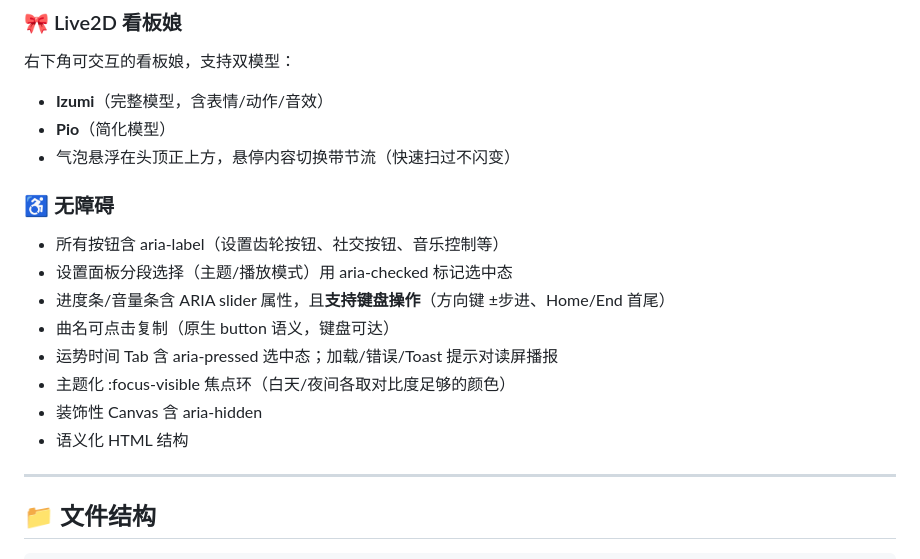
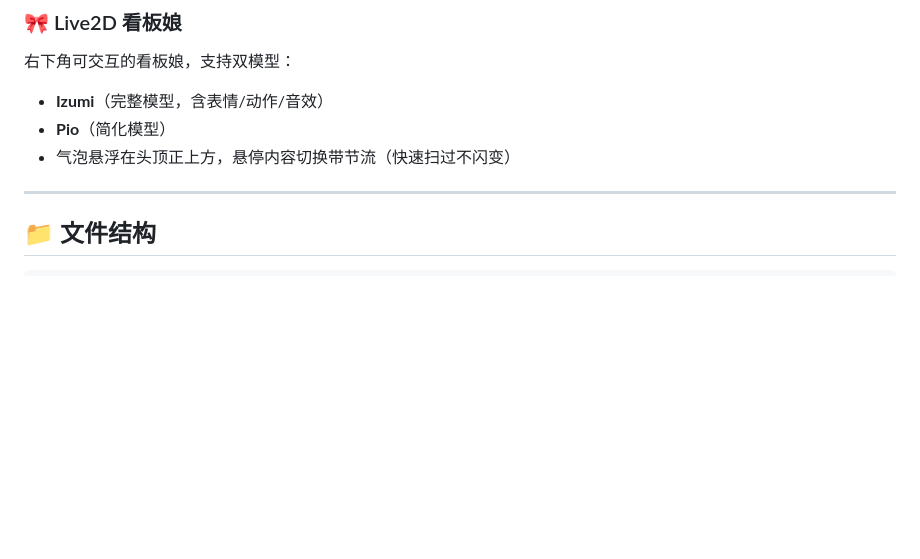
Before and after one commit to Guyugjn/sky-gap-homepage, a Markdown page: README.md, the part around the change. Rendered like a GitHub page; blank space fills up the shorter version.

Commit message:
docs: README 移除无障碍章节

```diff
--- a/README.md
+++ b/README.md
@@ -69,16 +69,6 @@ SVG 宫崎骏风格飞鱼，三种行为模式：
 - **Izumi**（完整模型，含表情/动作/音效）
 - **Pio**（简化模型）
 - 气泡悬浮在头顶正上方，悬停内容切换带节流（快速扫过不闪变）
-
-### ♿ 无障碍
-- 所有按钮含 aria-label（设置齿轮按钮、社交按钮、音乐控制等）
-- 设置面板分段选择（主题/播放模式）用 aria-checked 标记选中态
-- 进度条/音量条含 ARIA slider 属性，且**支持键盘操作**（方向键 ±步进、Home/End 首尾）
-- 曲名可点击复制（原生 button 语义，键盘可达）
-- 运势时间 Tab 含 aria-pressed 选中态；加载/错误/Toast 提示对读屏播报
-- 主题化 :focus-visible 焦点环（白天/夜间各取对比度足够的颜色）
-- 装饰性 Canvas 含 aria-hidden
-- 语义化 HTML 结构
 
 ---
 
```
